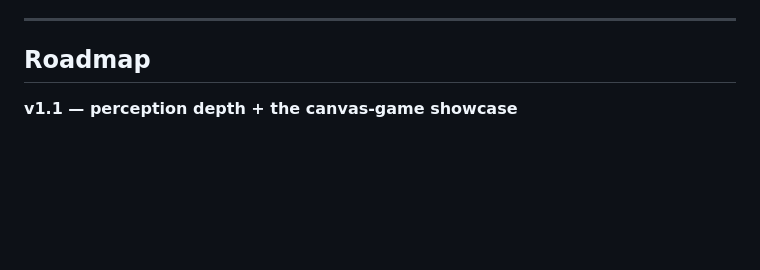
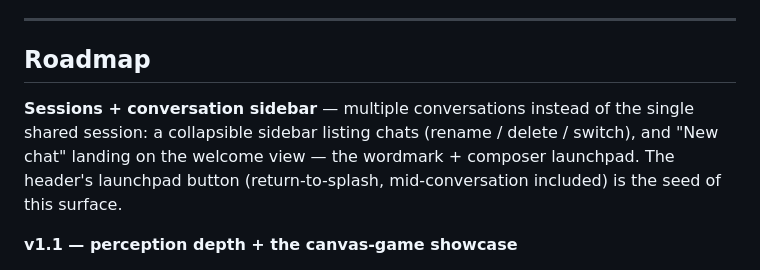
Before and after one commit to jeffbai996/operator, a Markdown page: README.md, the part around the change. GitHub-like rendering; blank space fills up the shorter version.

Commit message:
docs: roadmap — sessions + conversation sidebar

```diff
--- a/README.md
+++ b/README.md
@@ -119,6 +119,8 @@ Standalone: `./start.sh` (or `python app.py`) serves the cockpit at `http://127.
 ---
 
 ## Roadmap
+
+**Sessions + conversation sidebar** — multiple conversations instead of the single shared session: a collapsible sidebar listing chats (rename / delete / switch), and "New chat" landing on the welcome view — the wordmark + composer launchpad. The header's launchpad button (return-to-splash, mid-conversation included) is the seed of this surface.
 
 **v1.1 — perception depth + the canvas-game showcase**
 - Self-hosted OpenRSC demo (zero ToS risk) — the flagship RuneScape-class canvas run.
```
